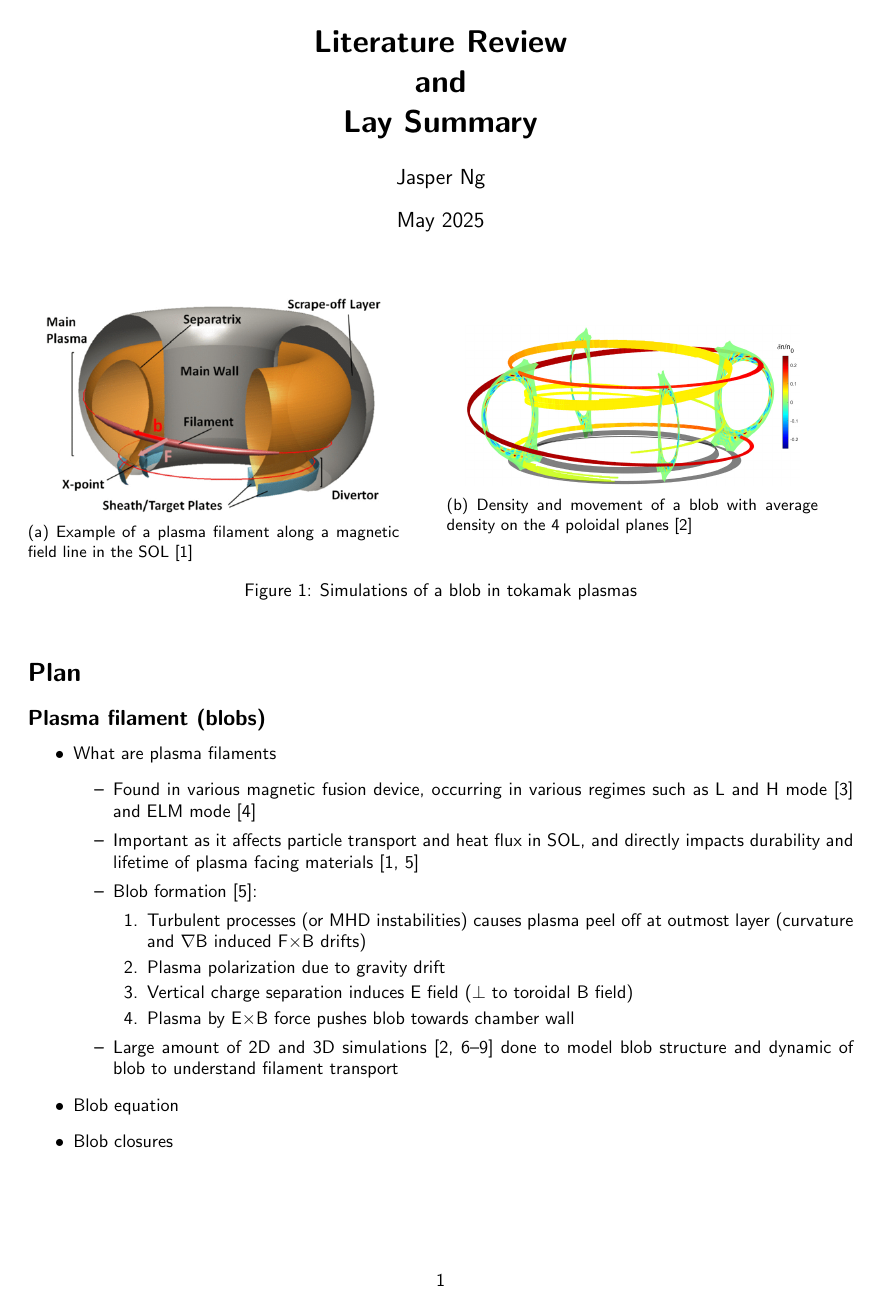
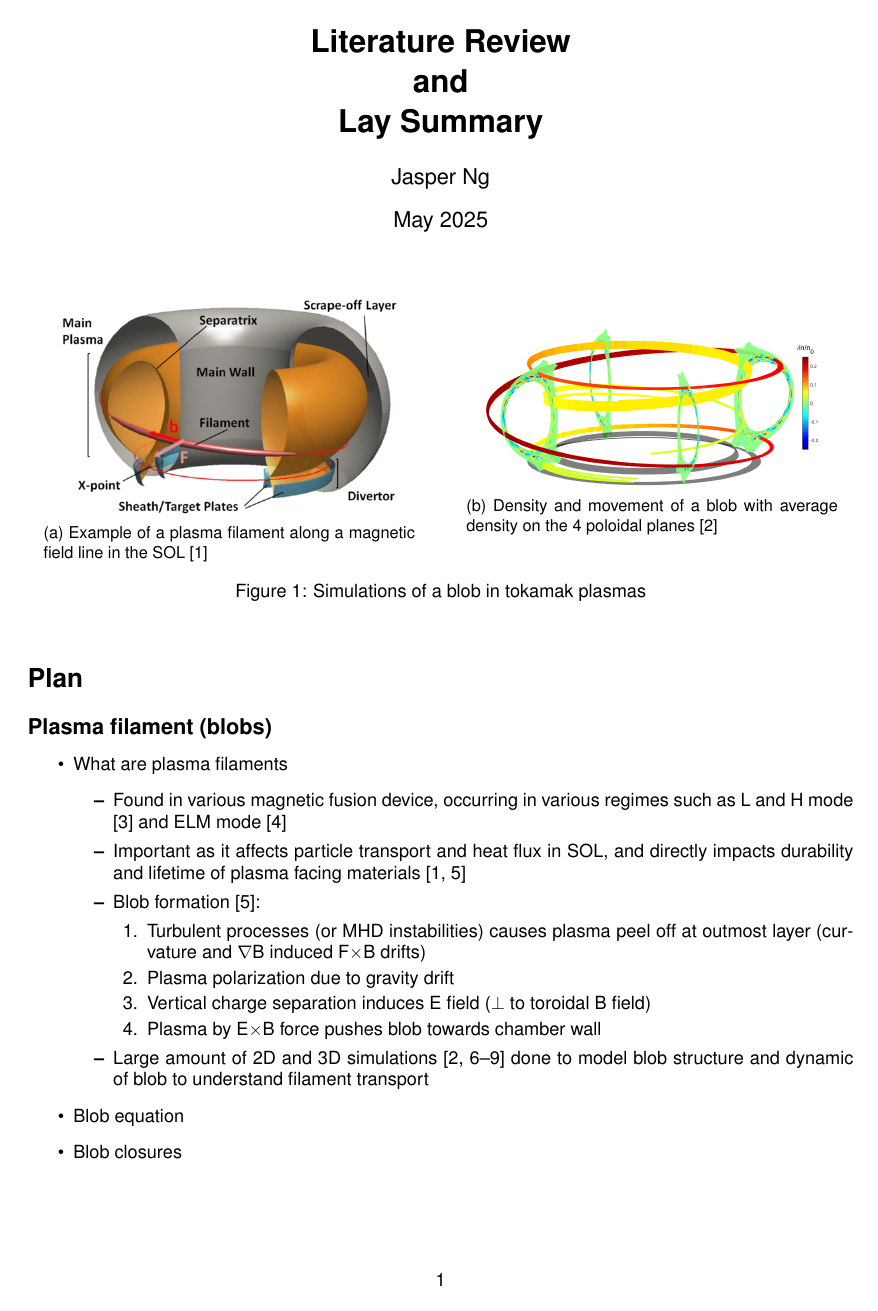
Before and after one commit to wxj512/Dissertation-Project, a LaTeX document (Lit_rev/Lit_rev.tex): page 1 of 2. Compiled offline with pdfLaTeX.

Commit message:
Updates from Overleaf

```diff
--- a/Lit_rev/Lit_rev.tex
+++ b/Lit_rev/Lit_rev.tex
@@ -1,5 +1,7 @@
 \documentclass{article}
 
+\usepackage{helvet} %Set default font
+\renewcommand{\familydefault}{\sfdefault}
 
 \usepackage[a4paper, margin=25mm]{geometry} %Setting document size and margin width
 
@@ -13,8 +15,6 @@
 \usepackage{caption} %For caption customizations
 \usepackage{subcaption}
 
-\renewcommand{\familydefault}{\sfdefault} %Set san sarif as default font
-
 \title{\textbf{Literature Review \\and \\Lay Summary}}
 \author{Jasper Ng}
 \date{May 2025}
@@ -24,12 +24,14 @@
 \maketitle
 
 \begin{figure}[h]
+    \centering
     \begin{subfigure}[c]{0.45\linewidth}
         \centering
         \includegraphics[width=0.9\linewidth]{Fig1_plasma_filament.png}
         \normalsize{\caption{Example of a plasma filament along a magnetic field line in the SOL \cite{carralero_experimental_2015}}}
         \label{fig:fig1}
-    \end{subfigure}\hspace{0.05\linewidth}
+    \end{subfigure}
+    \hspace{0.05\linewidth}
     \begin{subfigure}[c]{0.45\linewidth}
         \centering
         \includegraphics[width=0.9\linewidth]{Fig2_blob_movement.png}
```
Lines whose indentation alone changed are shown as unchanged.
